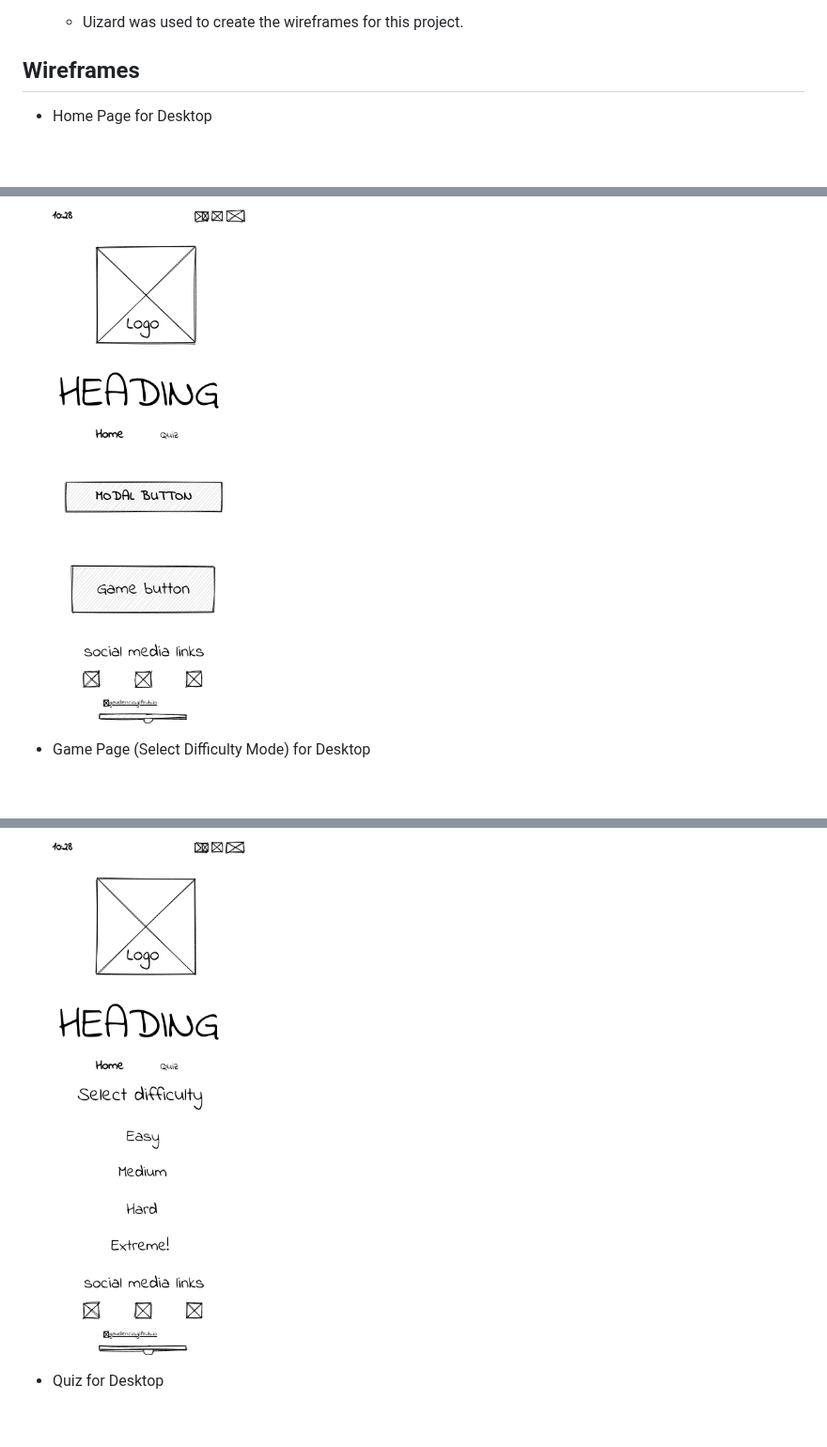
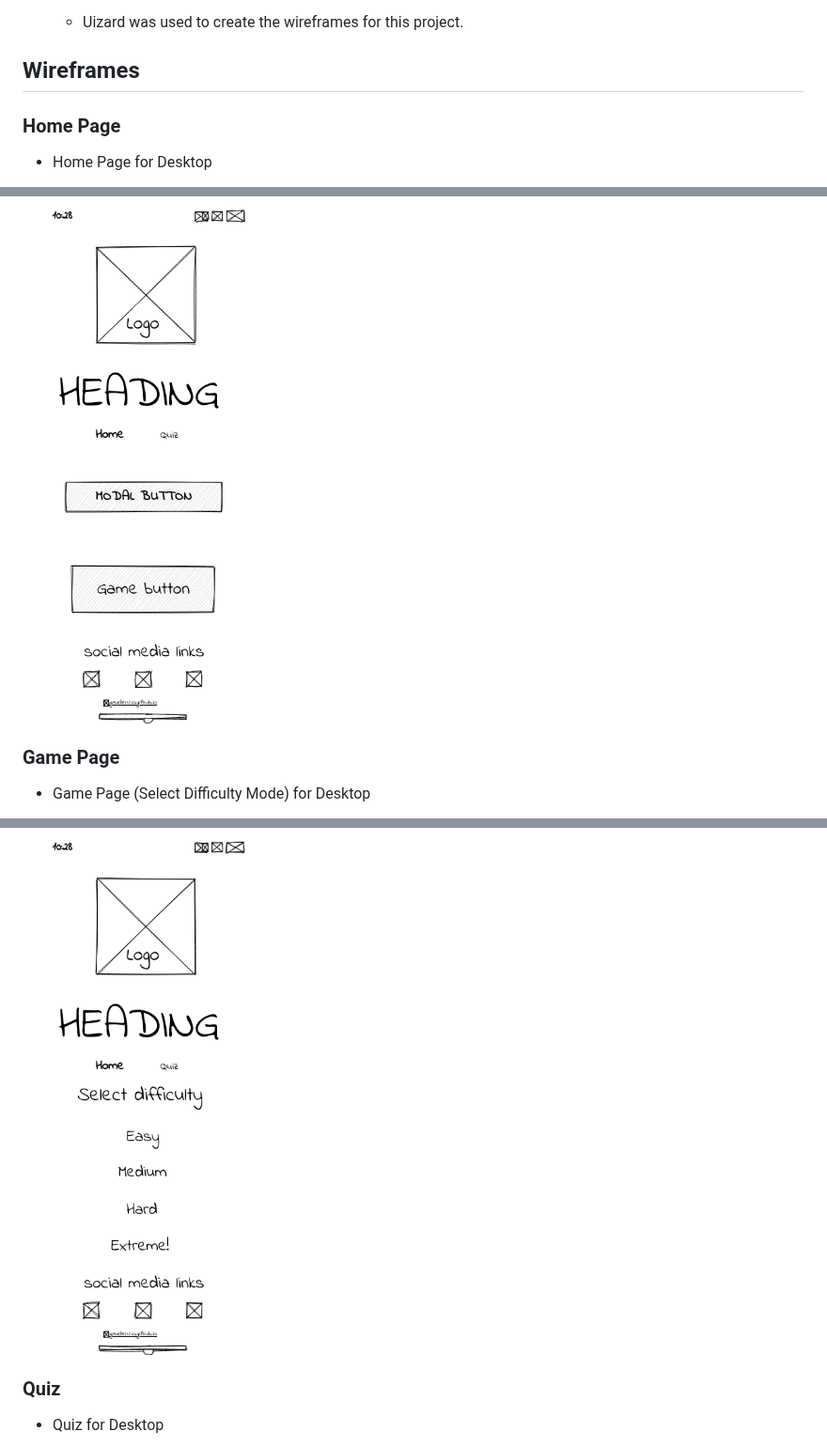
Before and after one commit to lgaudencio/geography-quiz, a Markdown page: README.md, 3 parts joined by grey strips. Shown at 94% size. Rendered like a GitHub page; blank space fills up the shorter version.

Commit message:
Add headings to wireframes section on README

```diff
--- a/README.md
+++ b/README.md
@@ -228,6 +228,8 @@ Implementation:
 
 ## Wireframes
 
+### Home Page
+
 * Home Page for Desktop
 
 ![Home page wireframe for desktop](docs/wireframes/index-wireframe.png)
@@ -235,6 +237,8 @@ Implementation:
 * Home Page for Mobile
 
 ![Home page wireframe for mobile](docs/wireframes/mobile-index-wireframe.png)
+
+### Game Page
 
 * Game Page (Select Difficulty Mode) for Desktop
 
@@ -244,6 +248,8 @@ Implementation:
 
 ![Game page wireframe for difficulty seletion on mobile](docs/wireframes/mobile-game-wireframe.png)
 
+### Quiz
+
 * Quiz for Desktop
 
 ![Quiz wireframe on desktop](docs/wireframes/quiz-wireframe.png)
```
Also changed, not shown: other parts of README.md (+2 -0 lines).
